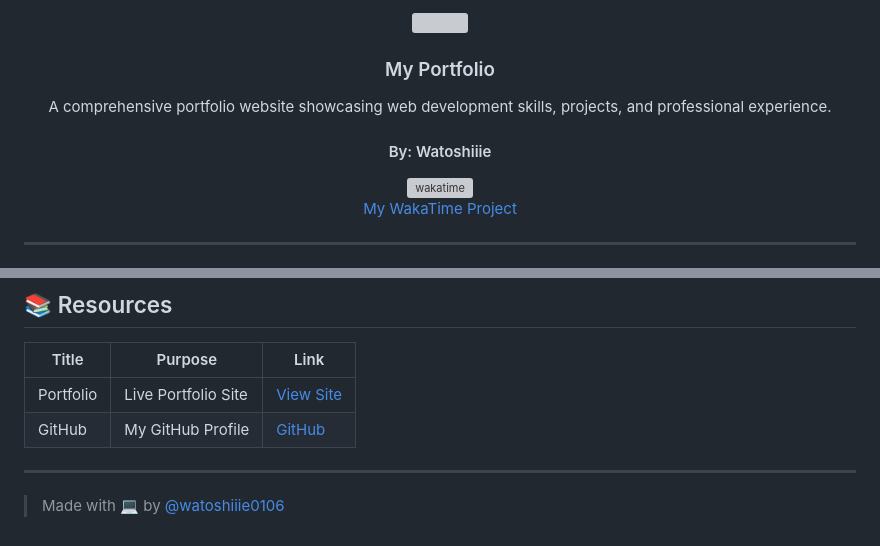
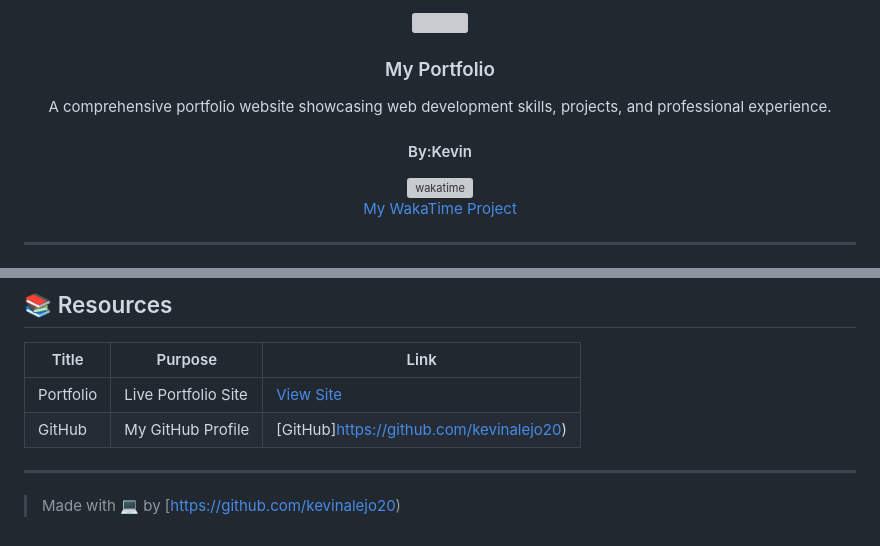
Before and after one commit to kevinalejo20/WD---Finals, a Markdown page: readme.md, 2 parts joined by grey strips. Drawn GitHub-style; grey boxes are pictures that could not be loaded.

```diff
--- a/readme.md
+++ b/readme.md
@@ -8,7 +8,7 @@
   <p align="center">
     A comprehensive portfolio website showcasing web development skills, projects, and professional experience.
   </p>
-  <h4 align="center">By: Watoshiiie</h4>
+  <h4 align="center">By:Kevin</h4>
 
   [![wakatime](https://wakatime.com/badge/user/018dd99a-4985-4f98-8216-6ca6fe2ce0f8/project/63501637-9a31-42f0-960d-4d0ab47977f8.svg)](https://wakatime.com/badge/user/018dd99a-4985-4f98-8216-6ca6fe2ce0f8/project/63501637-9a31-42f0-960d-4d0ab47977f8)
   <br />
@@ -87,8 +87,8 @@ WD-Finals
 | Title     | Purpose            | Link                                                           |
 |-----------|--------------------|----------------------------------------------------------------|
 | Portfolio | Live Portfolio Site | [View Site](https://watoshiiie0106.github.io/finals-portfolio/index.html) |
-| GitHub    | My GitHub Profile  | [GitHub](https://github.com/watoshiiie0106)                    |
+| GitHub    | My GitHub Profile  | [GitHub]https://github.com/kevinalejo20)                    |
 
 ---
 
-> Made with 💻 by [@watoshiiie0106](https://github.com/watoshiiie0106)
+> Made with 💻 by [https://github.com/kevinalejo20)
```
Also changed, not shown: other parts of readme.md (+1 -1 lines).
